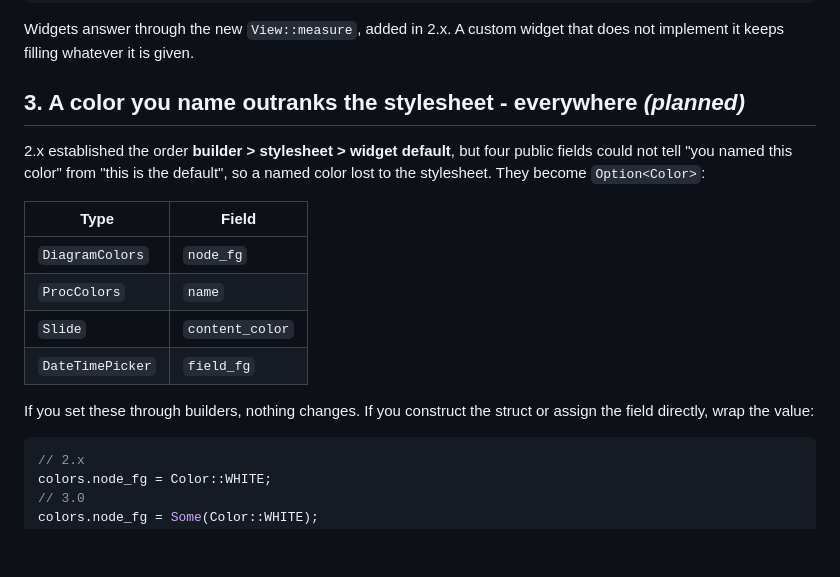
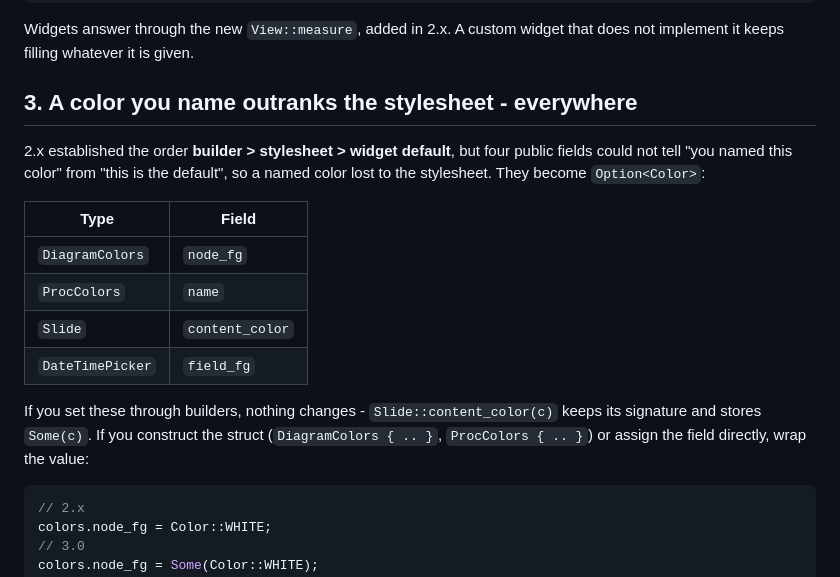
Before and after one commit to hawk90/revue, a Markdown page: docs/migration/v3.0.0.md, the part around the change. Rendered like a GitHub page; blank space fills up the shorter version.

````diff
--- a/docs/migration/v3.0.0.md
+++ b/docs/migration/v3.0.0.md
@@ -73,7 +73,7 @@ vstack().content_sized(false)
 Widgets answer through the new `View::measure`, added in 2.x. A custom widget
 that does not implement it keeps filling whatever it is given.
 
-## 3. A color you name outranks the stylesheet - everywhere *(planned)*
+## 3. A color you name outranks the stylesheet - everywhere
 
 2.x established the order **builder > stylesheet > widget default**, but four
 public fields could not tell "you named this color" from "this is the default",
@@ -86,8 +86,10 @@ so a named color lost to the stylesheet. They become `Option<Color>`:
 | `Slide` | `content_color` |
 | `DateTimePicker` | `field_fg` |
 
-If you set these through builders, nothing changes. If you construct the
-struct or assign the field directly, wrap the value:
+If you set these through builders, nothing changes - `Slide::content_color(c)`
+keeps its signature and stores `Some(c)`. If you construct the struct
+(`DiagramColors { .. }`, `ProcColors { .. }`) or assign the field directly,
+wrap the value:
 
 ```rust
 // 2.x
````
Also changed, not shown: docs/refactor/findings-named-color-precedence.md (+16 -13 lines).
